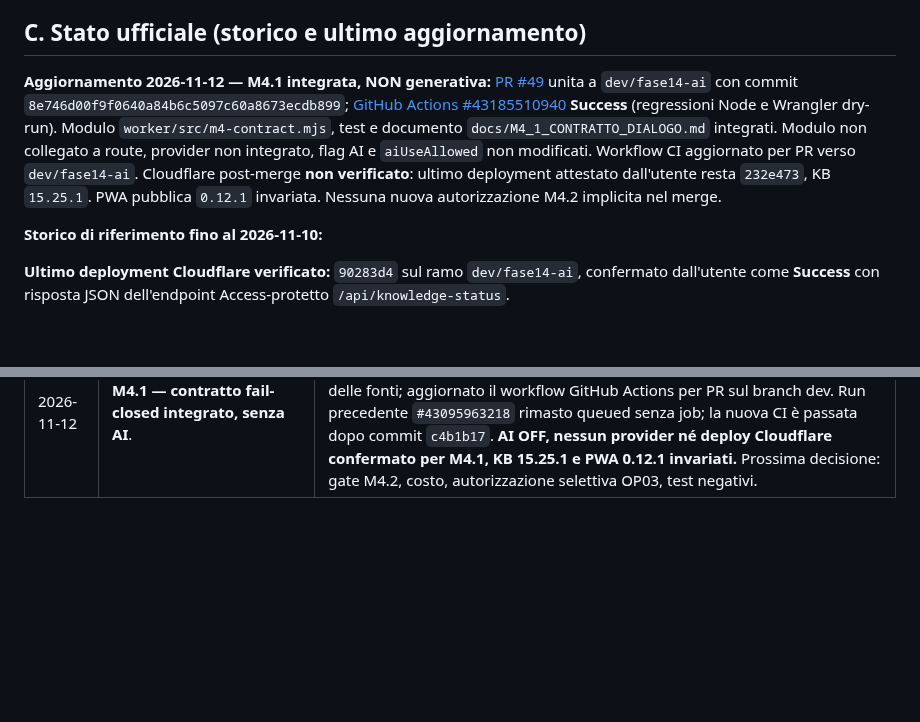
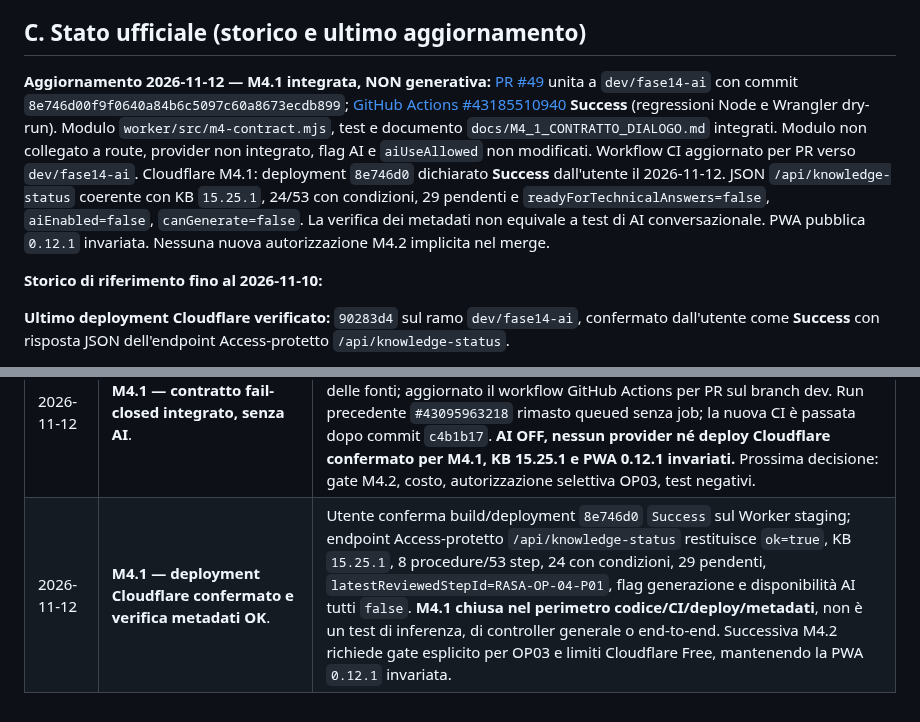
Before and after one commit to Lupus227/tagliando, a Markdown page: REGISTRO_PROGETTO.md, 2 parts joined by grey strips. Drawn GitHub-style; blank space fills up the shorter version.

Commit message:
GOV: record M4.1 staging success and verified JSON metadata

```diff
--- a/REGISTRO_PROGETTO.md
+++ b/REGISTRO_PROGETTO.md
@@ -45,7 +45,7 @@
 
 ## C. Stato ufficiale (storico e ultimo aggiornamento)
 
-**Aggiornamento 2026-11-12 — M4.1 integrata, NON generativa:** [PR #49](https://github.com/Lupus227/tagliando/pull/49) unita a `dev/fase14-ai` con commit `8e746d00f9f0640a84b6c5097c60a8673ecdb899`; [GitHub Actions #43185510940](https://github.com/Lupus227/tagliando/actions/runs/43185510940) **Success** (regressioni Node e Wrangler dry-run). Modulo `worker/src/m4-contract.mjs`, test e documento `docs/M4_1_CONTRATTO_DIALOGO.md` integrati. Modulo non collegato a route, provider non integrato, flag AI e `aiUseAllowed` non modificati. Workflow CI aggiornato per PR verso `dev/fase14-ai`. Cloudflare post-merge **non verificato**: ultimo deployment attestato dall'utente resta `232e473`, KB `15.25.1`. PWA pubblica `0.12.1` invariata. Nessuna nuova autorizzazione M4.2 implicita nel merge.
+**Aggiornamento 2026-11-12 — M4.1 integrata, NON generativa:** [PR #49](https://github.com/Lupus227/tagliando/pull/49) unita a `dev/fase14-ai` con commit `8e746d00f9f0640a84b6c5097c60a8673ecdb899`; [GitHub Actions #43185510940](https://github.com/Lupus227/tagliando/actions/runs/43185510940) **Success** (regressioni Node e Wrangler dry-run). Modulo `worker/src/m4-contract.mjs`, test e documento `docs/M4_1_CONTRATTO_DIALOGO.md` integrati. Modulo non collegato a route, provider non integrato, flag AI e `aiUseAllowed` non modificati. Workflow CI aggiornato per PR verso `dev/fase14-ai`. Cloudflare M4.1: deployment `8e746d0` dichiarato **Success** dall'utente il 2026-11-12. JSON `/api/knowledge-status` coerente con KB `15.25.1`, 24/53 con condizioni, 29 pendenti e `readyForTechnicalAnswers=false`, `aiEnabled=false`, `canGenerate=false`. La verifica dei metadati non equivale a test di AI conversazionale. PWA pubblica `0.12.1` invariata. Nessuna nuova autorizzazione M4.2 implicita nel merge.
 
 **Storico di riferimento fino al 2026-11-10:**
 
@@ -244,3 +244,4 @@ Le Issue sono un **backlog di requisiti, problemi e proposte**. Il registro cost
 | 2026-11-10 | M3 laboratorio filtro aria: deployment e prime prove UI superate. | Build Cloudflare commit documentale `232e473` Success (contiene il codice PR #45 `5687f30`); [CI #42909580827 Success](https://github.com/Lupus227/tagliando/actions/runs/42909580827). L'utente conferma **OK** apertura console, visualizzazione istruzioni filtro carta, stop P01 con «Non riesco ad aprire il coperchio». Altri scenari e iPhone non testati. AI disabilitata, PWA 0.12.1 invariata, KB 15.25.1 invariata. Prossimo intervento: completare prove, definire contratto AI conversazionale controllato, non attivare ancora LLM. |
 | 2026-11-10 | M3 filtro aria — **7/7 verifiche browser previste superate**; pianificazione M4. | Dopo i primi tre esiti positivi, l'utente conferma anche spugna (lavaggio/oliatura), misto (prefiltro non oliato), «Fatto» senza conferma e recupero selezione dopo ricarica: tutti positivi. Restano non verificati prompt interamente fuori ambito e Safari iPhone. KB `15.25.1`, PWA `0.12.1`, AI off invariati. Prossimo intervento: contratto formale per dialogo AI limitato a OP03 con controller deterministico; provider/costi/attivazione richiedono decisione separata. |
 | 2026-11-12 | **M4.1 — contratto fail-closed integrato, senza AI**. | [PR #49](https://github.com/Lupus227/tagliando/pull/49) merged su `dev/fase14-ai`, commit `8e746d0`; [CI #43185510940 Success](https://github.com/Lupus227/tagliando/actions/runs/43185510940). Aggiunto modulo `m4-contract.mjs`, test dei rifiuti e della validazione delle fonti; aggiornato il workflow GitHub Actions per PR sul branch dev. Run precedente `#43095963218` rimasto queued senza job; la nuova CI è passata dopo commit `c4b1b17`. **AI OFF, nessun provider né deploy Cloudflare confermato per M4.1, KB 15.25.1 e PWA 0.12.1 invariati.** Prossima decisione: gate M4.2, costo, autorizzazione selettiva OP03, test negativi. |
+| 2026-11-12 | **M4.1 — deployment Cloudflare confermato e verifica metadati OK**. | Utente conferma build/deployment `8e746d0` `Success` sul Worker staging; endpoint Access-protetto `/api/knowledge-status` restituisce `ok=true`, KB `15.25.1`, 8 procedure/53 step, 24 con condizioni, 29 pendenti, `latestReviewedStepId=RASA-OP-04-P01`, flag generazione e disponibilità AI tutti `false`. **M4.1 chiusa nel perimetro codice/CI/deploy/metadati**, non è un test di inferenza, di controller generale o end-to-end. Successiva M4.2 richiede gate esplicito per OP03 e limiti Cloudflare Free, mantenendo la PWA `0.12.1` invariata. |
```
Also changed, not shown: other parts of REGISTRO_PROGETTO.md (+1 -1 lines).
